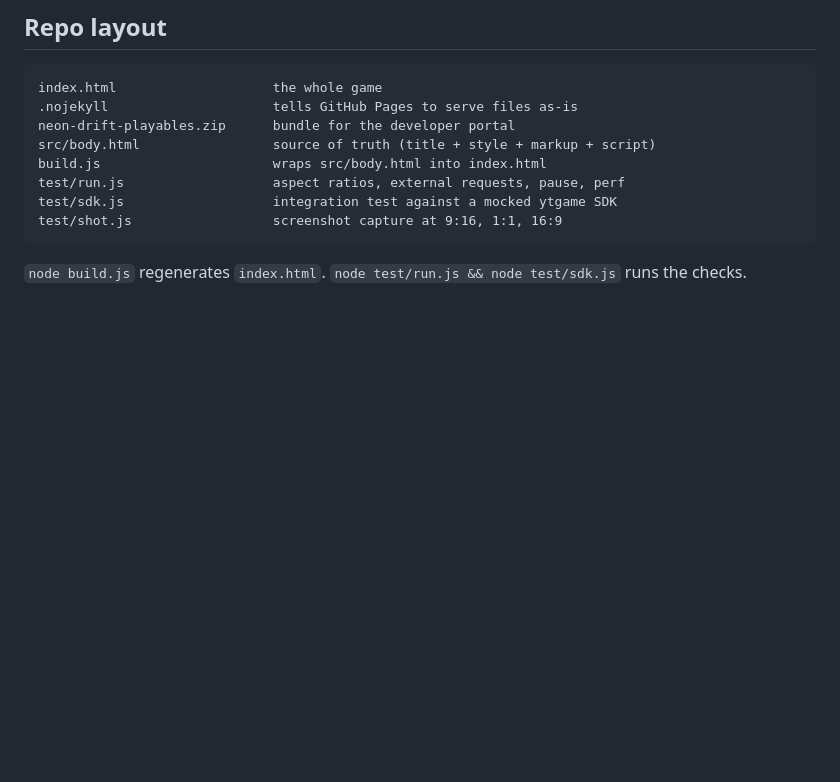
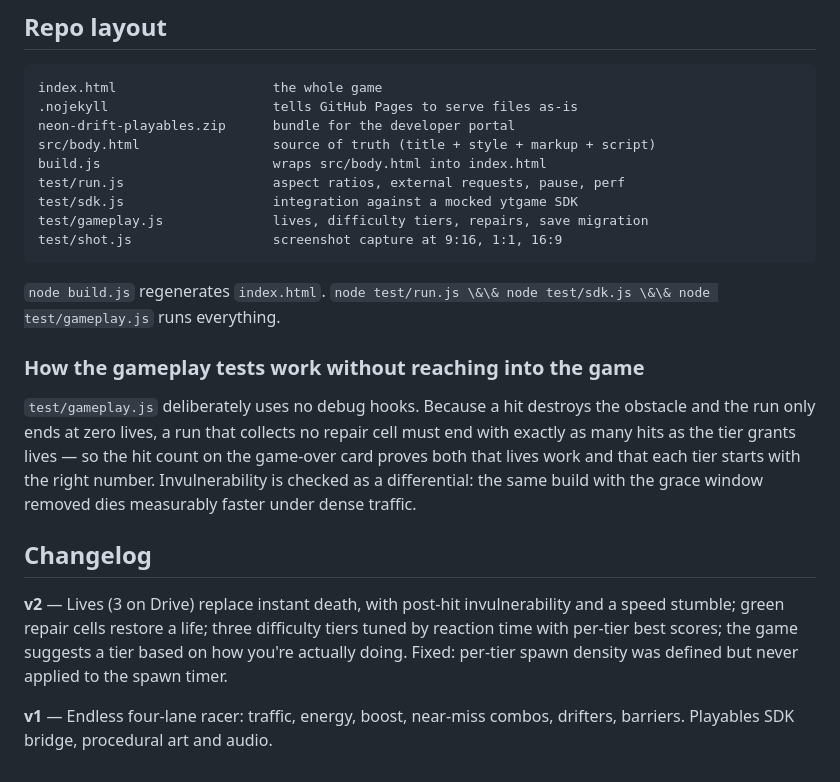
Before and after one commit to kofidon99/neon-drift, a Markdown page: README.md, the part around one of its changes. Drawn GitHub-style; blank space fills up the shorter version.

````diff
--- a/README.md
+++ b/README.md
@@ -67,9 +98,30 @@ neon-drift-playables.zip      bundle for the developer portal
 src/body.html                 source of truth (title + style + markup + script)
 build.js                      wraps src/body.html into index.html
 test/run.js                   aspect ratios, external requests, pause, perf
-test/sdk.js                   integration test against a mocked ytgame SDK
+test/sdk.js                   integration against a mocked ytgame SDK
+test/gameplay.js              lives, difficulty tiers, repairs, save migration
 test/shot.js                  screenshot capture at 9:16, 1:1, 16:9
 ```
 
-`node build.js` regenerates `index.html`. `node test/run.js && node test/sdk.js`
-runs the checks.
+`node build.js` regenerates `index.html`.
+`node test/run.js \&\& node test/sdk.js \&\& node test/gameplay.js` runs everything.
+
+### How the gameplay tests work without reaching into the game
+
+`test/gameplay.js` deliberately uses no debug hooks. Because a hit destroys the
+obstacle and the run only ends at zero lives, a run that collects no repair cell
+must end with exactly as many hits as the tier grants lives — so the hit count
+on the game-over card proves both that lives work and that each tier starts with
+the right number. Invulnerability is checked as a differential: the same build
+with the grace window removed dies measurably faster under dense traffic.
+
+## Changelog
+
+**v2** — Lives (3 on Drive) replace instant death, with post-hit invulnerability
+and a speed stumble; green repair cells restore a life; three difficulty tiers
+tuned by reaction time with per-tier best scores; the game suggests a tier based
+on how you're actually doing. Fixed: per-tier spawn density was defined but never
+applied to the spawn timer.
+
+**v1** — Endless four-lane racer: traffic, energy, boost, near-miss combos,
+drifters, barriers. Playables SDK bridge, procedural art and audio.
````
Also changed, not shown: other parts of README.md (+60 -29 lines).
